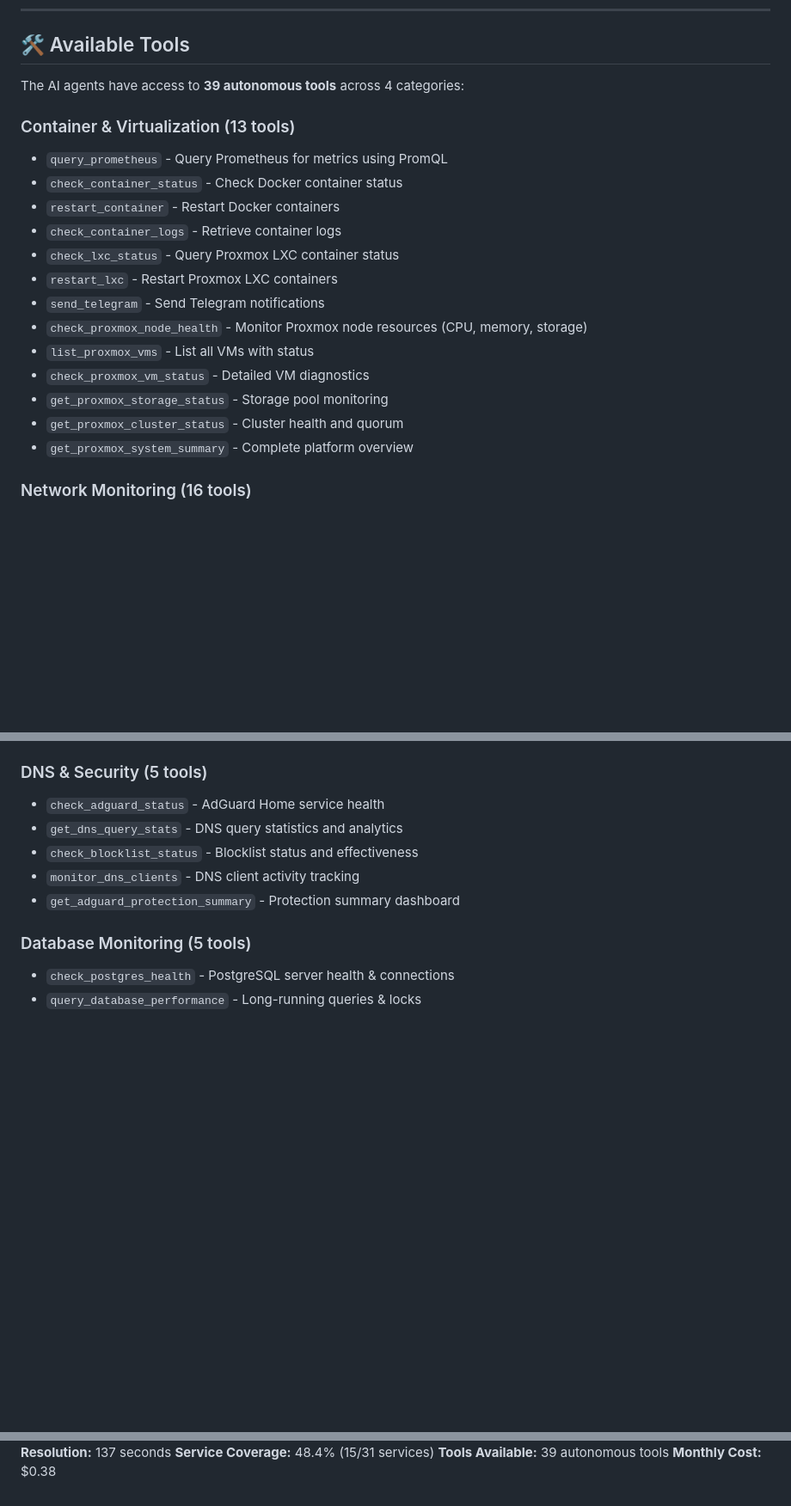
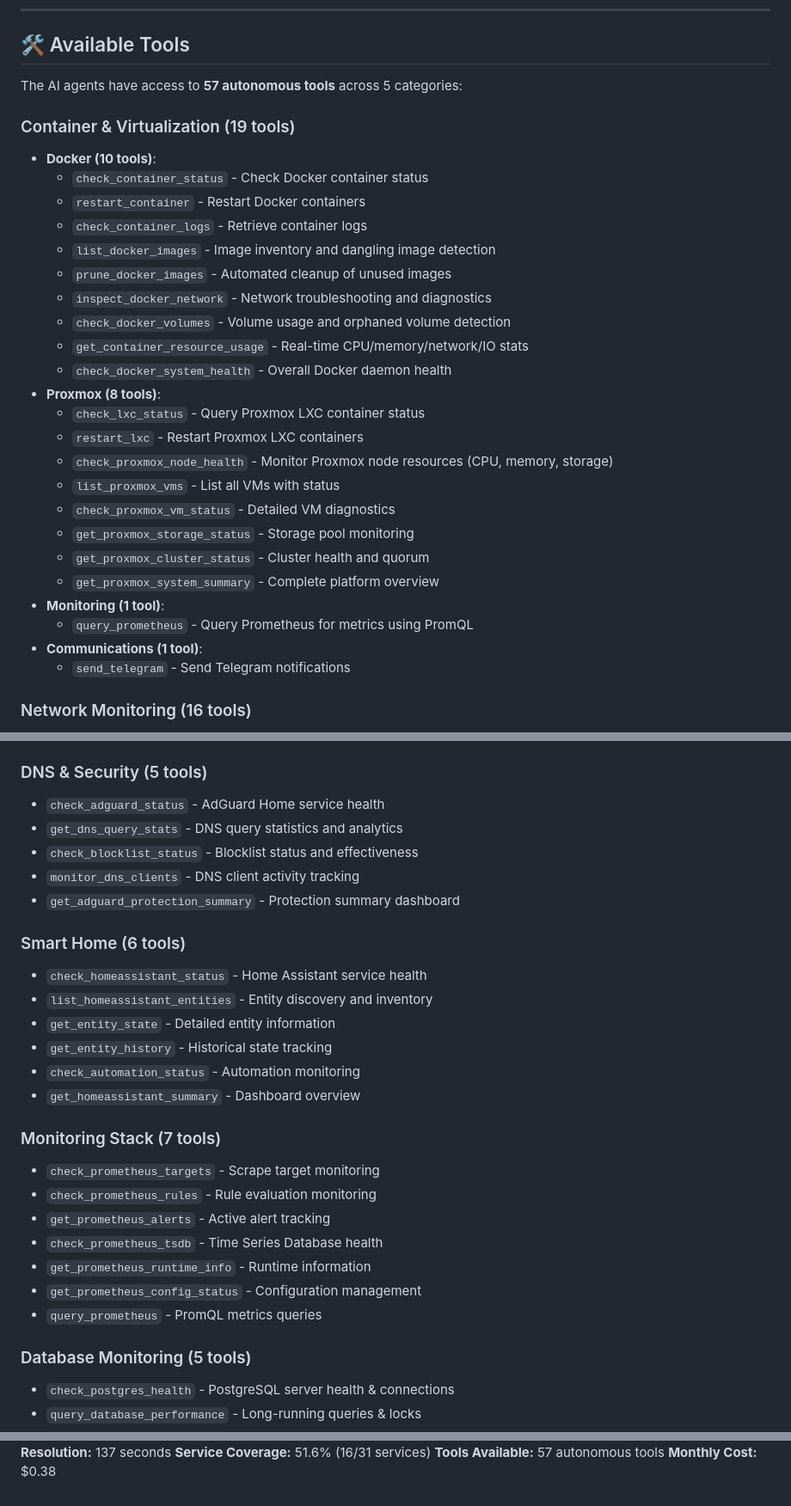
Before and after one commit to munkyHeadz/homelab-agents, a Markdown page: README.md, 3 parts joined by grey strips. Shown at 86% size. GitHub-like rendering; blank space fills up the shorter version.

```diff
--- a/README.md
+++ b/README.md
@@ -89,22 +89,32 @@ A **fully autonomous AI incident response system** that detects, diagnoses, and
 
 ## 🛠️ Available Tools
 
-The AI agents have access to **39 autonomous tools** across 4 categories:
+The AI agents have access to **57 autonomous tools** across 5 categories:
 
-### Container & Virtualization (13 tools)
-- `query_prometheus` - Query Prometheus for metrics using PromQL
-- `check_container_status` - Check Docker container status
-- `restart_container` - Restart Docker containers
-- `check_container_logs` - Retrieve container logs
-- `check_lxc_status` - Query Proxmox LXC container status
-- `restart_lxc` - Restart Proxmox LXC containers
-- `send_telegram` - Send Telegram notifications
-- `check_proxmox_node_health` - Monitor Proxmox node resources (CPU, memory, storage)
-- `list_proxmox_vms` - List all VMs with status
-- `check_proxmox_vm_status` - Detailed VM diagnostics
-- `get_proxmox_storage_status` - Storage pool monitoring
-- `get_proxmox_cluster_status` - Cluster health and quorum
-- `get_proxmox_system_summary` - Complete platform overview
+### Container & Virtualization (19 tools)
+- **Docker (10 tools)**:
+  - `check_container_status` - Check Docker container status
+  - `restart_container` - Restart Docker containers
+  - `check_container_logs` - Retrieve container logs
+  - `list_docker_images` - Image inventory and dangling image detection
+  - `prune_docker_images` - Automated cleanup of unused images
+  - `inspect_docker_network` - Network troubleshooting and diagnostics
+  - `check_docker_volumes` - Volume usage and orphaned volume detection
+  - `get_container_resource_usage` - Real-time CPU/memory/network/IO stats
+  - `check_docker_system_health` - Overall Docker daemon health
+- **Proxmox (8 tools)**:
+  - `check_lxc_status` - Query Proxmox LXC container status
+  - `restart_lxc` - Restart Proxmox LXC containers
+  - `check_proxmox_node_health` - Monitor Proxmox node resources (CPU, memory, storage)
+  - `list_proxmox_vms` - List all VMs with status
+  - `check_proxmox_vm_status` - Detailed VM diagnostics
+  - `get_proxmox_storage_status` - Storage pool monitoring
+  - `get_proxmox_cluster_status` - Cluster health and quorum
+  - `get_proxmox_system_summary` - Complete platform overview
+- **Monitoring (1 tool)**:
+  - `query_prometheus` - Query Prometheus for metrics using PromQL
+- **Communications (1 tool)**:
+  - `send_telegram` - Send Telegram notifications
 
 ### Network Monitoring (16 tools)
 - `list_tailscale_devices` - List all devices in Tailscale network
@@ -130,6 +140,23 @@ The AI agents have access to **39 autonomous tools** across 4 categories:
 - `check_blocklist_status` - Blocklist status and effectiveness
 - `monitor_dns_clients` - DNS client activity tracking
 - `get_adguard_protection_summary` - Protection summary dashboard
+
+### Smart Home (6 tools)
+- `check_homeassistant_status` - Home Assistant service health
+- `list_homeassistant_entities` - Entity discovery and inventory
+- `get_entity_state` - Detailed entity information
+- `get_entity_history` - Historical state tracking
+- `check_automation_status` - Automation monitoring
+- `get_homeassistant_summary` - Dashboard overview
+
+### Monitoring Stack (7 tools)
+- `check_prometheus_targets` - Scrape target monitoring
+- `check_prometheus_rules` - Rule evaluation monitoring
+- `get_prometheus_alerts` - Active alert tracking
+- `check_prometheus_tsdb` - Time Series Database health
+- `get_prometheus_runtime_info` - Runtime information
+- `get_prometheus_config_status` - Configuration management
+- `query_prometheus` - PromQL metrics queries
 
 ### Database Monitoring (5 tools)
 - `check_postgres_health` - PostgreSQL server health & connections
@@ -630,5 +660,5 @@ MIT License - See LICENSE file for details
 **Success Rate:** 100% (8/8 incidents)
 **Average Resolution:** 137 seconds
-**Service Coverage:** 48.4% (15/31 services)
-**Tools Available:** 39 autonomous tools
+**Service Coverage:** 51.6% (16/31 services)
+**Tools Available:** 57 autonomous tools
 **Monthly Cost:** $0.38
```
Also changed, not shown: other parts of README.md (+12 -9 lines), docs/PHASE_20_COMPLETE.md (added, +522 -0 lines).
